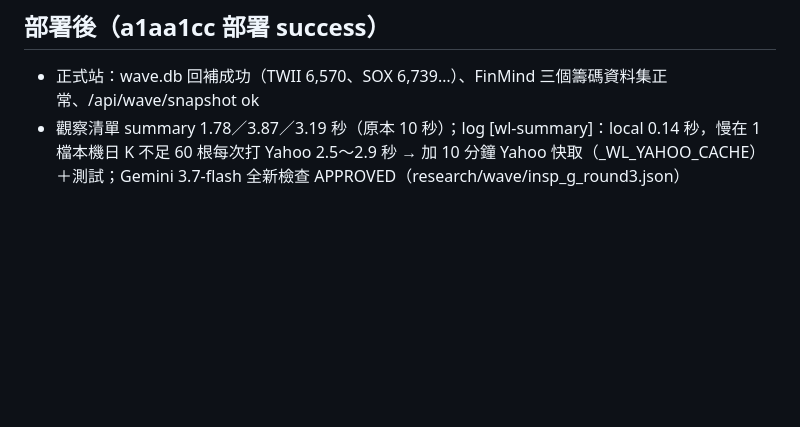
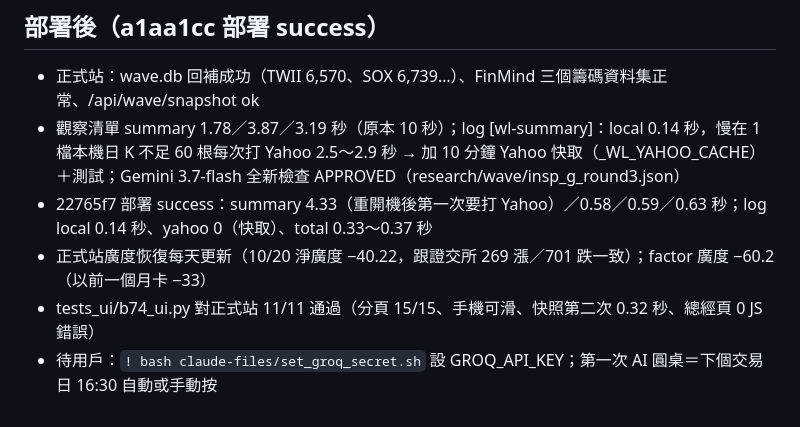
Before and after one commit to bubust/chip-tracke, a Markdown page: PLAN-B74-LOG.md, the part around the change. Drawn GitHub-style; blank space fills up the shorter version.

Commit message:
B74 紀錄：部署後驗證
Co-Authored-By: Claude Opus 5.5 <noreply@anthropic.com>

```diff
--- a/PLAN-B74-LOG.md
+++ b/PLAN-B74-LOG.md
@@ -60,3 +60,7 @@
 ## 部署後（a1aa1cc 部署 success）
 - 正式站：wave.db 回補成功（TWII 6,570、SOX 6,739…）、FinMind 三個籌碼資料集正常、/api/wave/snapshot ok
 - 觀察清單 summary 1.78／3.87／3.19 秒（原本 10 秒）；log [wl-summary]：local 0.14 秒，慢在 1 檔本機日 K 不足 60 根每次打 Yahoo 2.5～2.9 秒 → 加 10 分鐘 Yahoo 快取（_WL_YAHOO_CACHE）＋測試；Gemini 3.7-flash 全新檢查 APPROVED（research/wave/insp_g_round3.json）
+- 22765f7 部署 success：summary 4.33（重開機後第一次要打 Yahoo）／0.58／0.59／0.63 秒；log local 0.14 秒、yahoo 0（快取）、total 0.33～0.37 秒
+- 正式站廣度恢復每天更新（10/20 淨廣度 −40.22，跟證交所 269 漲／701 跌一致）；factor 廣度 −60.2（以前一個月卡 −33）
+- tests_ui/b74_ui.py 對正式站 11/11 通過（分頁 15/15、手機可滑、快照第二次 0.32 秒、總經頁 0 JS 錯誤）
+- 待用戶：`! bash claude-files/set_groq_secret.sh` 設 GROQ_API_KEY；第一次 AI 圓桌＝下個交易日 16:30 自動或手動按
```
